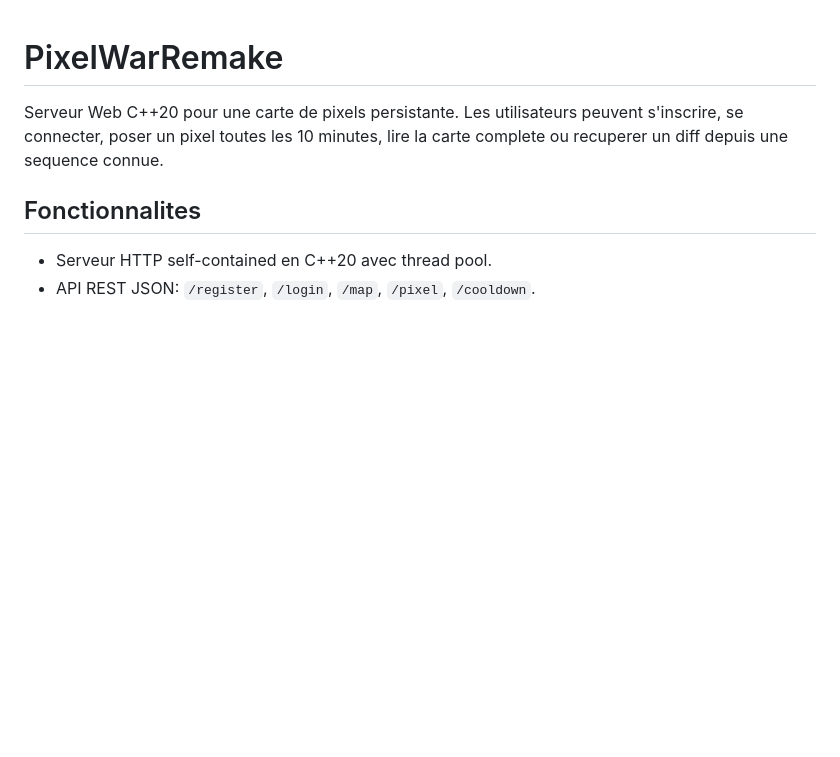
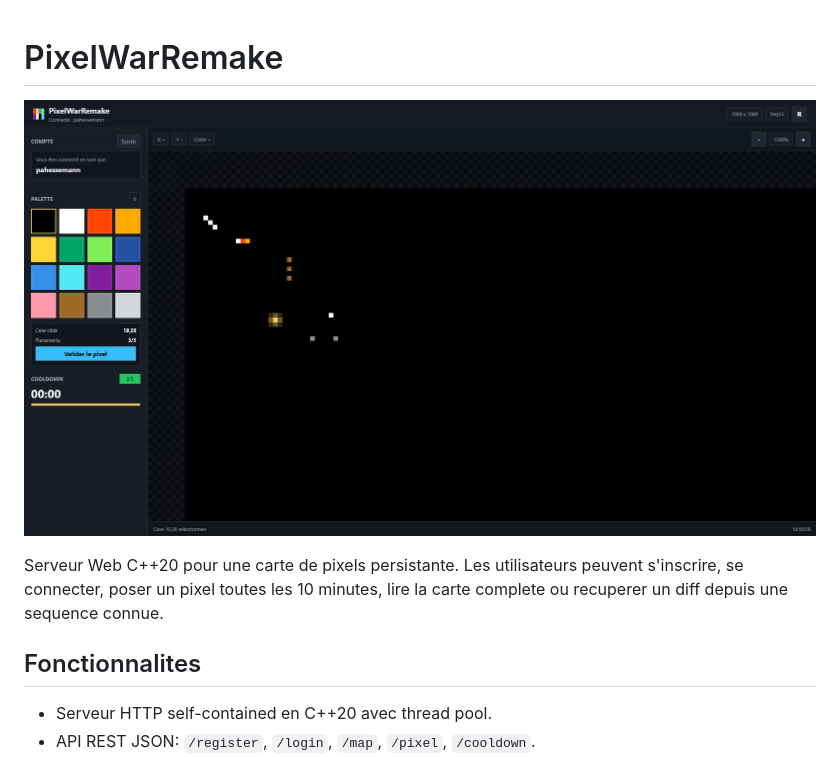
Before and after one commit to pahessemann/PixelWarRemake, a Markdown page: README.md, the part around the change. GitHub-like rendering; pictures changed too: docs/pixelwar-demo.png (added); blank space fills up the shorter version.

Commit message:
docs: add PixelWarRemake screenshot to README

```diff
--- a/README.md
+++ b/README.md
@@ -1,4 +1,6 @@
 # PixelWarRemake
+
+![Interface PixelWarRemake](docs/pixelwar-demo.png)
 
 Serveur Web C++20 pour une carte de pixels persistante. Les utilisateurs peuvent s'inscrire, se connecter, poser un pixel toutes les 10 minutes, lire la carte complete ou recuperer un diff depuis une sequence connue.
 
```
